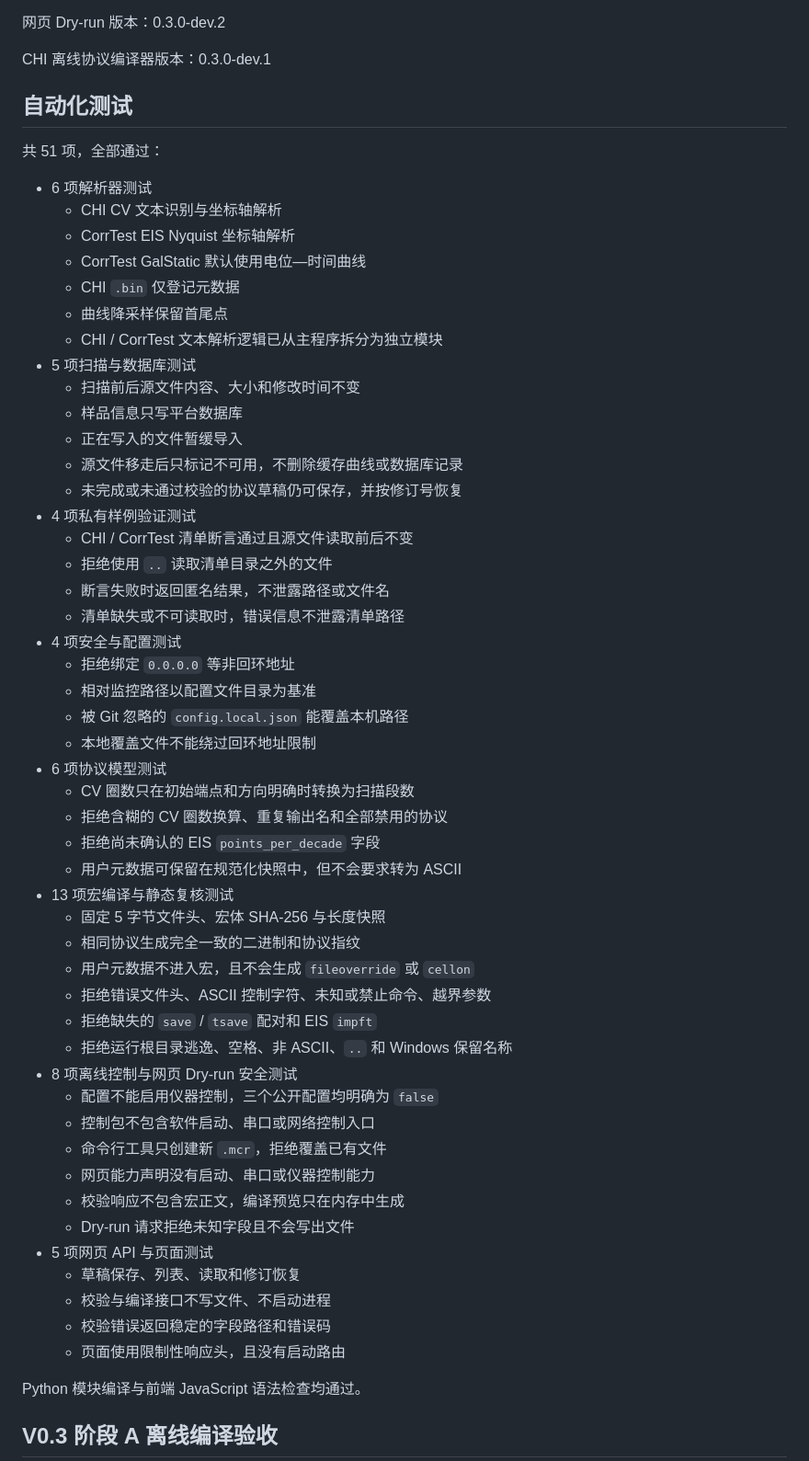
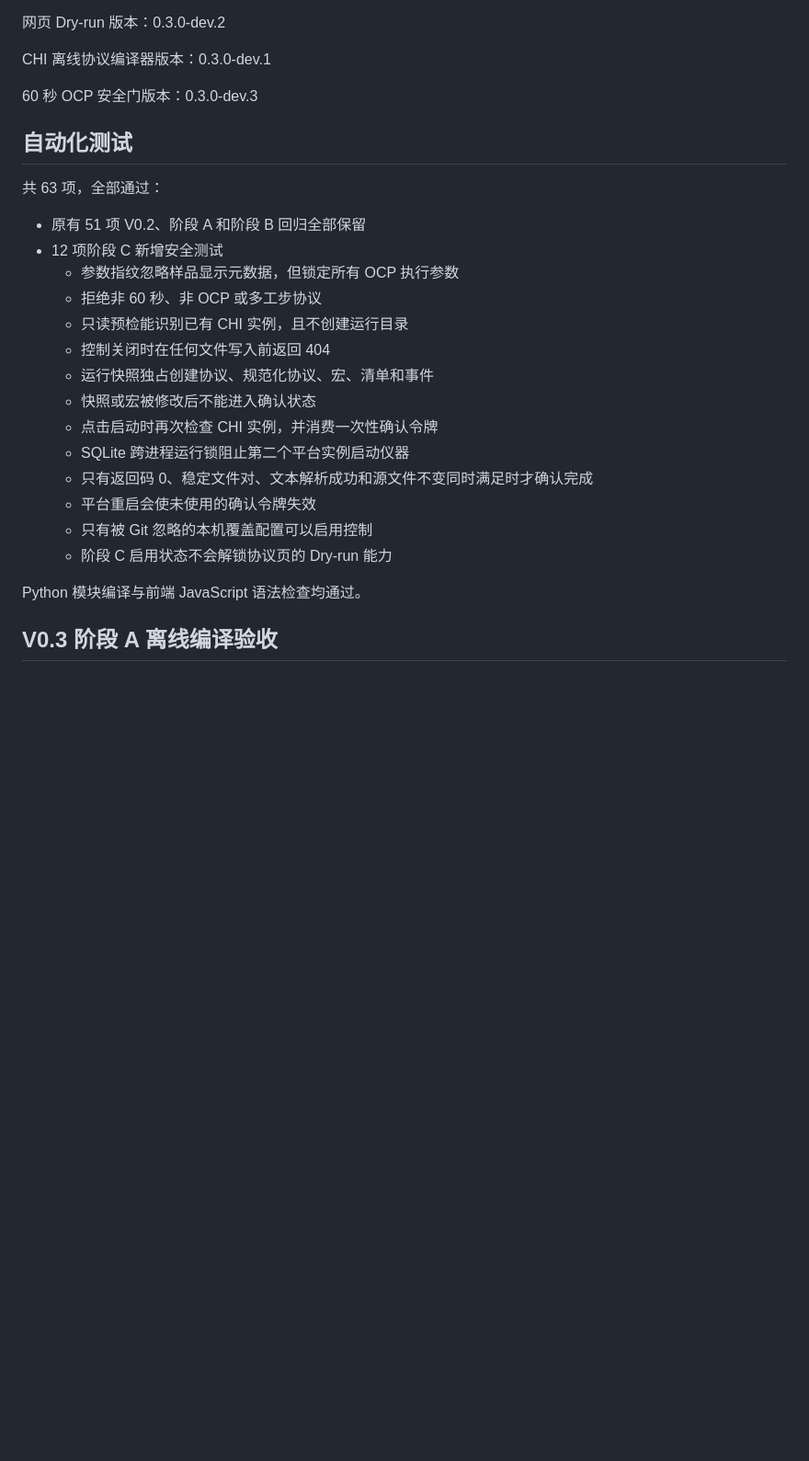
Before and after one commit to xinxinzai98/echem-platform, a Markdown page: VALIDATION.md, the part around one of its changes. Shown at 92% size. Rendered like a GitHub page; blank space fills up the shorter version.

```diff
--- a/VALIDATION.md
+++ b/VALIDATION.md
@@ -7,57 +7,26 @@
 
 CHI 离线协议编译器版本：0.3.0-dev.1
 
+60 秒 OCP 安全门版本：0.3.0-dev.3
+
 ## 自动化测试
 
-共 51 项，全部通过：
+共 63 项，全部通过：
 
-- 6 项解析器测试
-  - CHI CV 文本识别与坐标轴解析
-  - CorrTest EIS Nyquist 坐标轴解析
-  - CorrTest GalStatic 默认使用电位—时间曲线
-  - CHI `.bin` 仅登记元数据
-  - 曲线降采样保留首尾点
-  - CHI / CorrTest 文本解析逻辑已从主程序拆分为独立模块
-- 5 项扫描与数据库测试
-  - 扫描前后源文件内容、大小和修改时间不变
-  - 样品信息只写平台数据库
-  - 正在写入的文件暂缓导入
-  - 源文件移走后只标记不可用，不删除缓存曲线或数据库记录
-  - 未完成或未通过校验的协议草稿仍可保存，并按修订号恢复
-- 4 项私有样例验证测试
-  - CHI / CorrTest 清单断言通过且源文件读取前后不变
-  - 拒绝使用 `..` 读取清单目录之外的文件
-  - 断言失败时返回匿名结果，不泄露路径或文件名
-  - 清单缺失或不可读取时，错误信息不泄露清单路径
-- 4 项安全与配置测试
-  - 拒绝绑定 `0.0.0.0` 等非回环地址
-  - 相对监控路径以配置文件目录为基准
-  - 被 Git 忽略的 `config.local.json` 能覆盖本机路径
-  - 本地覆盖文件不能绕过回环地址限制
-- 6 项协议模型测试
-  - CV 圈数只在初始端点和方向明确时转换为扫描段数
-  - 拒绝含糊的 CV 圈数换算、重复输出名和全部禁用的协议
-  - 拒绝尚未确认的 EIS `points_per_decade` 字段
-  - 用户元数据可保留在规范化快照中，但不会要求转为 ASCII
-- 13 项宏编译与静态复核测试
-  - 固定 5 字节文件头、宏体 SHA-256 与长度快照
-  - 相同协议生成完全一致的二进制和协议指纹
-  - 用户元数据不进入宏，且不会生成 `fileoverride` 或 `cellon`
-  - 拒绝错误文件头、ASCII 控制字符、未知或禁止命令、越界参数
-  - 拒绝缺失的 `save` / `tsave` 配对和 EIS `impft`
-  - 拒绝运行根目录逃逸、空格、非 ASCII、`..` 和 Windows 保留名称
-- 8 项离线控制与网页 Dry-run 安全测试
-  - 配置不能启用仪器控制，三个公开配置均明确为 `false`
-  - 控制包不包含软件启动、串口或网络控制入口
-  - 命令行工具只创建新 `.mcr`，拒绝覆盖已有文件
-  - 网页能力声明没有启动、串口或仪器控制能力
-  - 校验响应不包含宏正文，编译预览只在内存中生成
-  - Dry-run 请求拒绝未知字段且不会写出文件
-- 5 项网页 API 与页面测试
-  - 草稿保存、列表、读取和修订恢复
-  - 校验与编译接口不写文件、不启动进程
-  - 校验错误返回稳定的字段路径和错误码
-  - 页面使用限制性响应头，且没有启动路由
+- 原有 51 项 V0.2、阶段 A 和阶段 B 回归全部保留
+- 12 项阶段 C 新增安全测试
+  - 参数指纹忽略样品显示元数据，但锁定所有 OCP 执行参数
+  - 拒绝非 60 秒、非 OCP 或多工步协议
+  - 只读预检能识别已有 CHI 实例，且不创建运行目录
+  - 控制关闭时在任何文件写入前返回 404
+  - 运行快照独占创建协议、规范化协议、宏、清单和事件
+  - 快照或宏被修改后不能进入确认状态
+  - 点击启动时再次检查 CHI 实例，并消费一次性确认令牌
+  - SQLite 跨进程运行锁阻止第二个平台实例启动仪器
+  - 只有返回码 0、稳定文件对、文本解析成功和源文件不变同时满足时才确认完成
+  - 平台重启会使未使用的确认令牌失效
+  - 只有被 Git 忽略的本机覆盖配置可以启用控制
+  - 阶段 C 启用状态不会解锁协议页的 Dry-run 能力
 
 Python 模块编译与前端 JavaScript 语法检查均通过。
 
```
Also changed, not shown: other parts of VALIDATION.md (+50 -10 lines).
